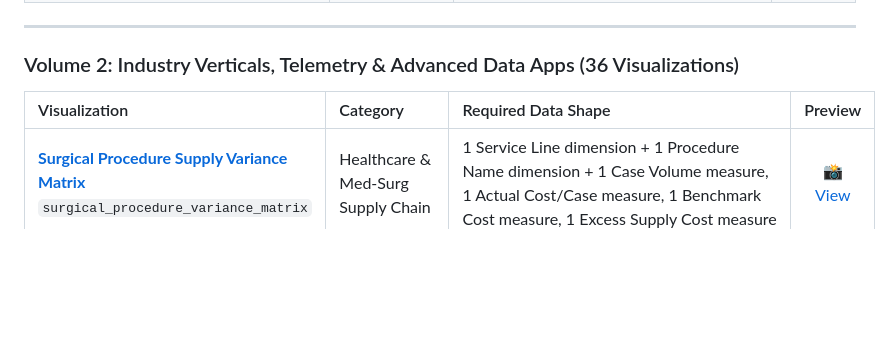
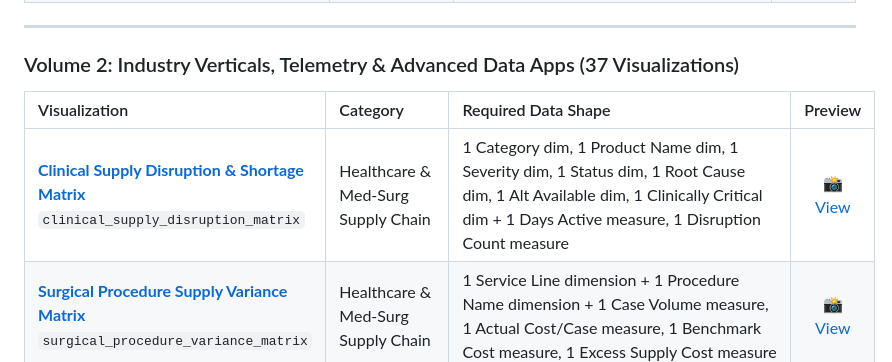
Before and after one commit to zacharagosa/looker_custom_viz, a Markdown page: README.md, the part around the change. GitHub-like rendering; blank space fills up the shorter version.

Commit message:
feat(viz): upgrade bullet_graph options & create clinical_supply_disruption_matrix

```diff
--- a/README.md
+++ b/README.md
@@ -55,10 +55,11 @@ All visualizations are built with a strict **2-tab option architecture (`Display
 
 ---
 
-### Volume 2: Industry Verticals, Telemetry & Advanced Data Apps (36 Visualizations)
+### Volume 2: Industry Verticals, Telemetry & Advanced Data Apps (37 Visualizations)
 
 | Visualization | Category | Required Data Shape | Preview |
 | :--- | :--- | :--- | :---: |
+| [**Clinical Supply Disruption & Shortage Matrix**](visualizations/clinical_supply_disruption_matrix/)<br>`clinical_supply_disruption_matrix` | Healthcare & Med-Surg Supply Chain | 1 Category dim, 1 Product Name dim, 1 Severity dim, 1 Status dim, 1 Root Cause dim, 1 Alt Available dim, 1 Clinically Critical dim + 1 Days Active measure, 1 Disruption Count measure | [📸 View](visualizations/clinical_supply_disruption_matrix/screenshot.png) |
 | [**Surgical Procedure Supply Variance Matrix**](visualizations/surgical_procedure_variance_matrix/)<br>`surgical_procedure_variance_matrix` | Healthcare & Med-Surg Supply Chain | 1 Service Line dimension + 1 Procedure Name dimension + 1 Case Volume measure, 1 Actual Cost/Case measure, 1 Benchmark Cost measure, 1 Excess Supply Cost measure | [📸 View](visualizations/surgical_procedure_variance_matrix/screenshot.png) |
 | [**Player & Customer Retention Cohort Decay**](visualizations/retention_cohort_decay/)<br>`retention_cohort_decay` | Telemetry & Cohort Decay | 1 Cohort Dimension (e.g. users.created_month) + 1 Activity Period Dimension (e.g. order_items.created_month) OR 1 Pivot + 1 Numeric Measure (e.g. order_items.order_count or users count) | [📸 View](visualizations/retention_cohort_decay/screenshot.png) |
 | [**Network Topology & Latency Flow Graph**](visualizations/network_topology_graph/)<br>`network_topology_graph` | Flow, Networks & Hierarchy | 1 to 2 Dimensions: Source Node (e.g. distribution_centers.name) + Target Node (e.g. users.state) + 1 to 3 Measures: Volume/Throughput (e.g. order_items.total_sale_price), Latency/Delay (e.g. order_items.average_shipping_time), Packet Count (e.g. order_items.order_count) | [📸 View](visualizations/network_topology_graph/screenshot.png) |
```
Also changed, not shown: docs/gallery.md (+4 -0 lines), visualizations/clinical_supply_disruption_matrix/README.md (added, +73 -0 lines), assets/screenshots/clinical_supply_disruption_matrix.png (added), 7 other files.
